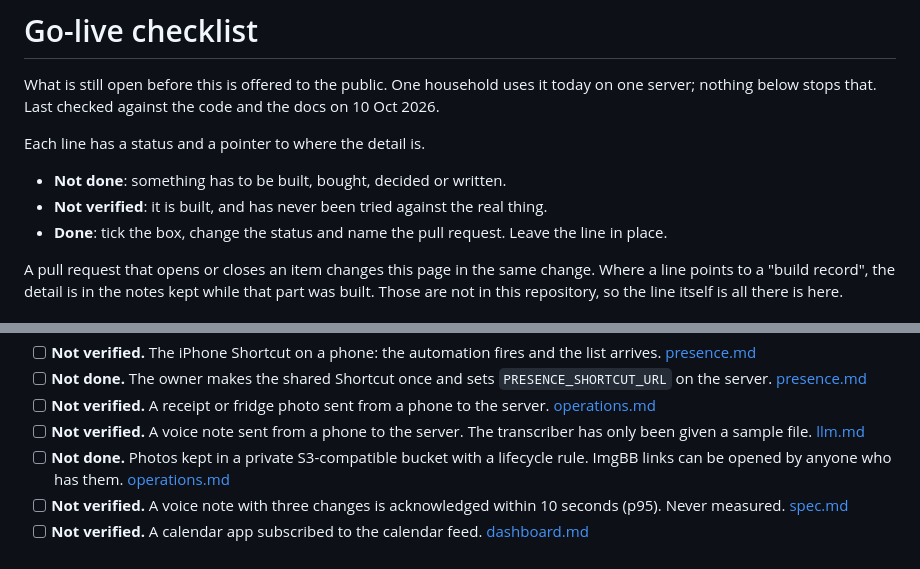
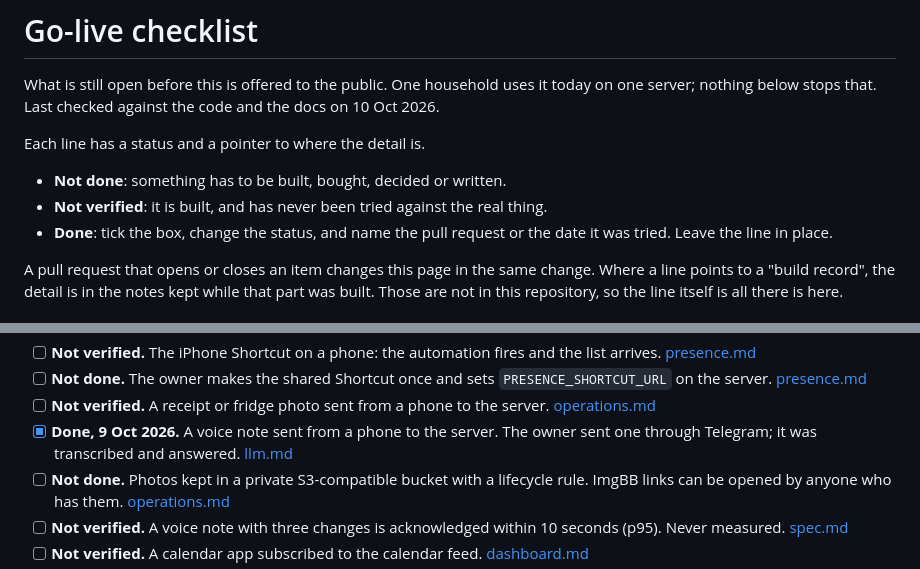
Before and after one commit to olamide226/houseagent, a Markdown page: docs/go-live-checklist.md, 2 parts joined by grey strips. GitHub-like rendering.

Commit message:
docs(go-live): a voice note from a phone reached the server on 9 Oct 2026

```diff
--- a/docs/go-live-checklist.md
+++ b/docs/go-live-checklist.md
@@ -7,7 +7,8 @@ Each line has a status and a pointer to where the detail is.
 
 - **Not done**: something has to be built, bought, decided or written.
 - **Not verified**: it is built, and has never been tried against the real thing.
-- **Done**: tick the box, change the status and name the pull request. Leave the line in place.
+- **Done**: tick the box, change the status, and name the pull request or the date it was tried.
+  Leave the line in place.
 
 A pull request that opens or closes an item changes this page in the same change. Where a line
 points to a "build record", the detail is in the notes kept while that part was built. Those are
@@ -37,8 +38,8 @@ not in this repository, so the line itself is all there is here.
   the server. [presence.md](presence.md#sharing-the-shortcut-once)
 - [ ] **Not verified.** A receipt or fridge photo sent from a phone to the server.
   [operations.md](operations.md#media-storage)
-- [ ] **Not verified.** A voice note sent from a phone to the server. The transcriber has only
-  been given a sample file. [llm.md](llm.md#speech-to-text)
+- [x] **Done, 9 Oct 2026.** A voice note sent from a phone to the server. The owner sent one
+  through Telegram; it was transcribed and answered. [llm.md](llm.md#speech-to-text)
 - [ ] **Not done.** Photos kept in a private S3-compatible bucket with a lifecycle rule. ImgBB
   links can be opened by anyone who has them. [operations.md](operations.md#media-storage)
 - [ ] **Not verified.** A voice note with three changes is acknowledged within 10 seconds (p95).
```
